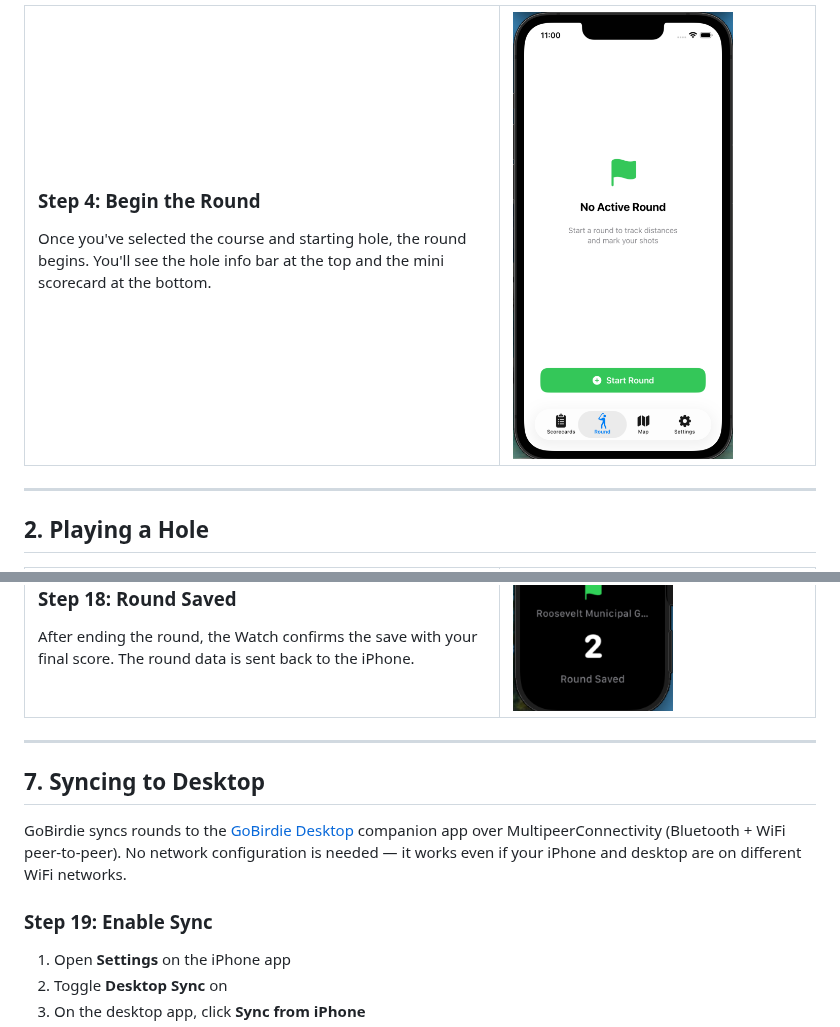
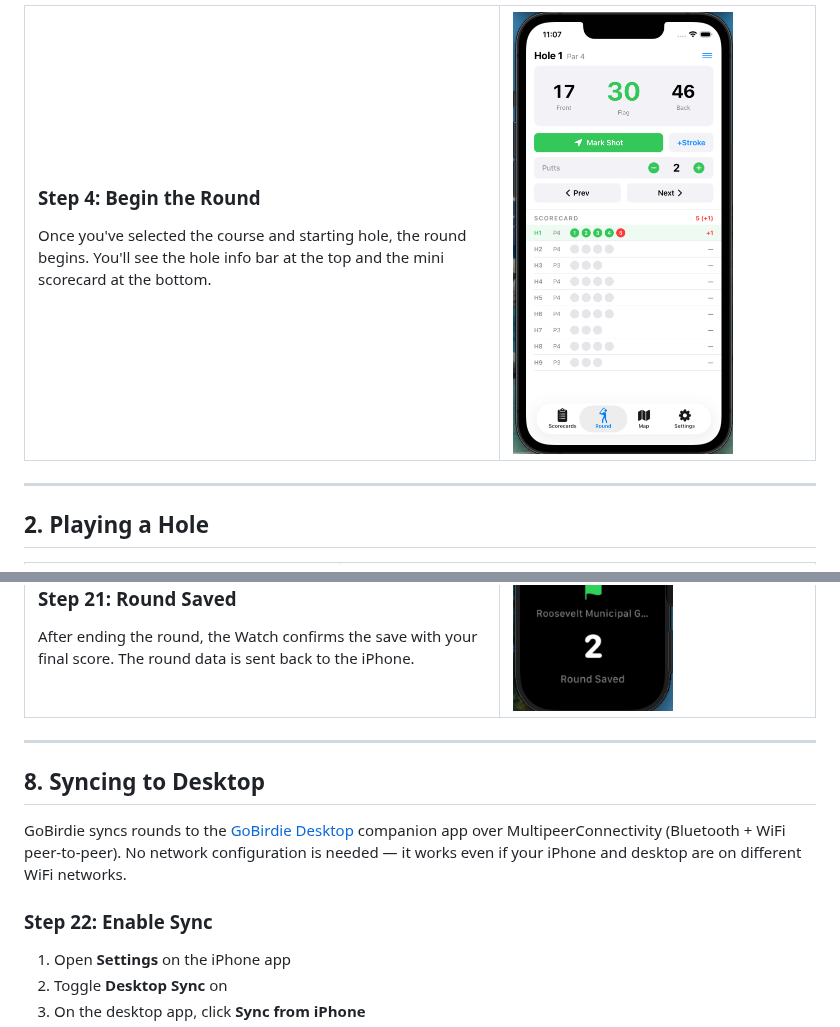
Before and after one commit to nicechester/GoBirdie, a Markdown page: MANUAL.md, 2 parts joined by grey strips. Rendered like a GitHub page.

```diff
--- a/MANUAL.md
+++ b/MANUAL.md
@@ -52,7 +63,7 @@ After selecting a course, choose which hole to start from. This is useful if you
 
 Once you've selected the course and starting hole, the round begins. You'll see the hole info bar at the top and the mini scorecard at the bottom.
 
-</td><td valign="top"><img src="screenshots/round-initial.png" width="220"></td></tr>
+</td><td valign="top"><img src="screenshots/rounding-view.png" width="220"></td></tr>
 </table>
 
 ---
@@ -206,7 +263,7 @@ Swipe to the second page to see your total score and access **End Round** or **C
 <table>
 <tr><td valign="top" width="60%">
 
-### Step 18: Round Saved
+### Step 21: Round Saved
 
 After ending the round, the Watch confirms the save with your final score. The round data is sent back to the iPhone.
 
@@ -215,11 +272,11 @@ After ending the round, the Watch confirms the save with your final score. The r
 
 ---
 
-## 7. Syncing to Desktop
+## 8. Syncing to Desktop
 
 GoBirdie syncs rounds to the [GoBirdie Desktop](../../desktop/GoBirdie-Desktop) companion app over MultipeerConnectivity (Bluetooth + WiFi peer-to-peer). No network configuration is needed — it works even if your iPhone and desktop are on different WiFi networks.
 
-### Step 19: Enable Sync
+### Step 22: Enable Sync
 
 1. Open **Settings** on the iPhone app
 2. Toggle **Desktop Sync** on
```
Also changed, not shown: other parts of MANUAL.md (+84 -27 lines), README.md (+7 -30 lines), screenshots/manage-courses.png (added), screenshots/my-clubs.png (added), screenshots/round-menu.png (added), screenshots/settings-view.png (added).
